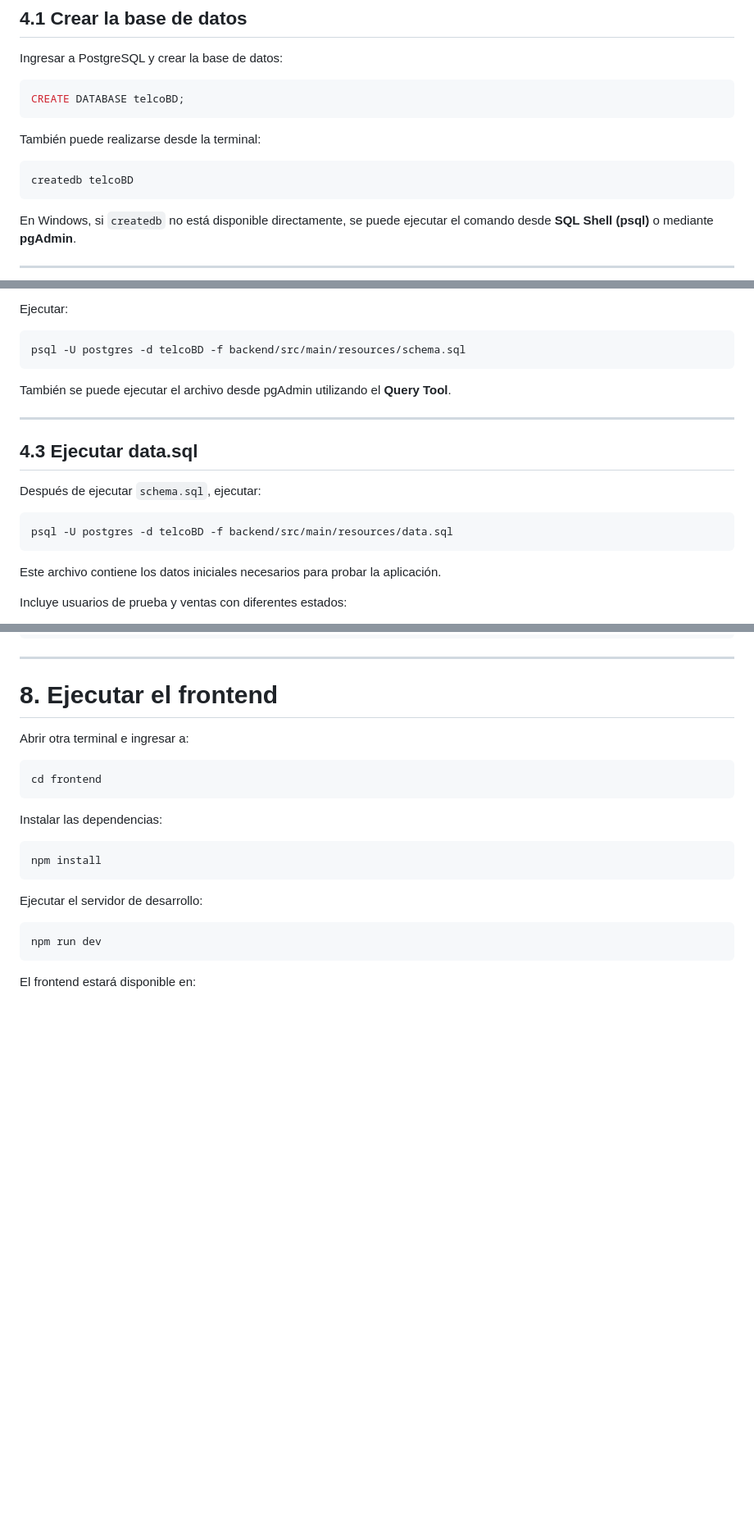
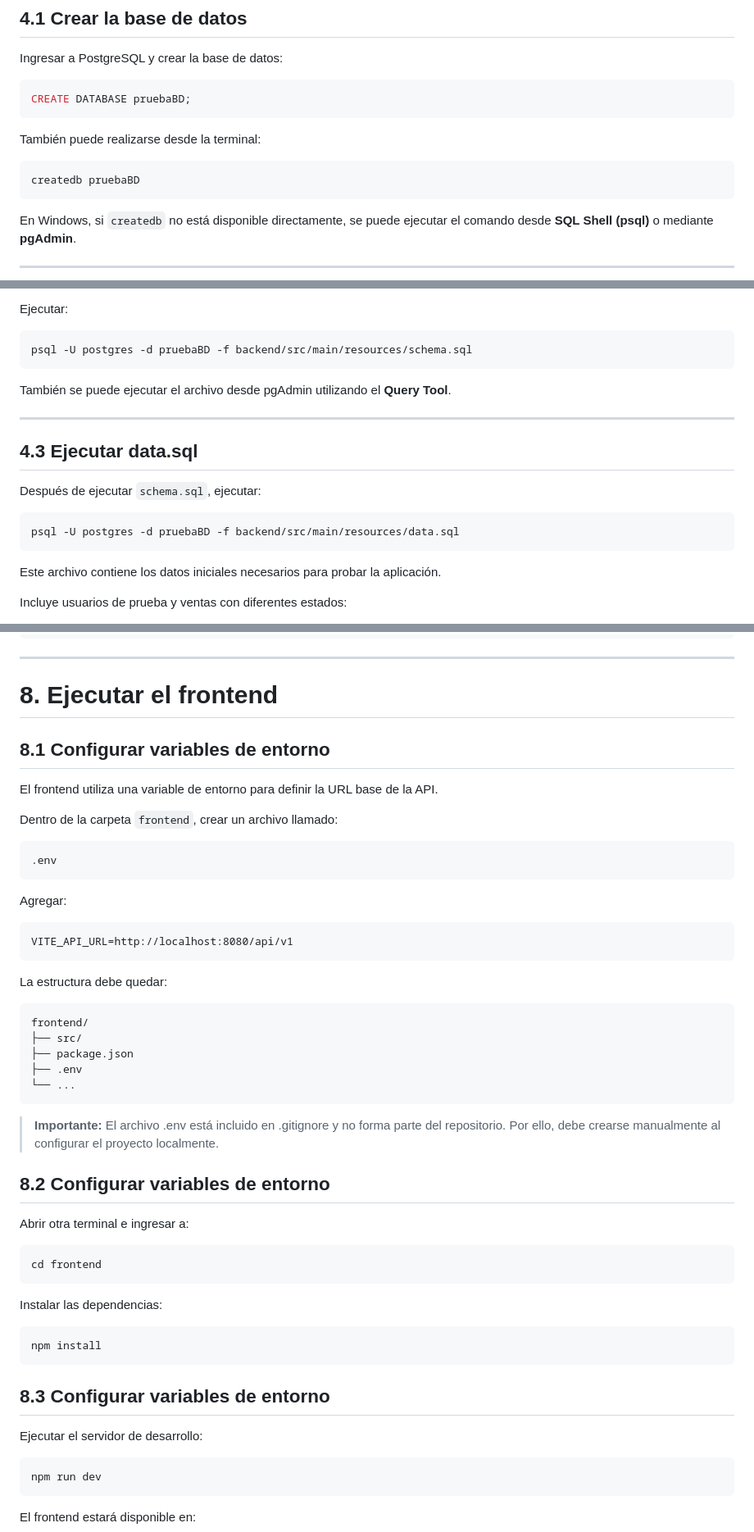
Before and after one commit to sevenjpg8/telco_backend, a Markdown page: readme.md, 3 parts joined by grey strips. Shown at 82% size. Rendered like a GitHub page; blank space fills up the shorter version.

Commit message:
correcion de readme

````diff
--- a/readme.md
+++ b/readme.md
@@ -117,13 +117,13 @@ telco-project/
 Ingresar a PostgreSQL y crear la base de datos:
 
 ```sql
-CREATE DATABASE telcoBD;
+CREATE DATABASE pruebaBD;
 ```
 
 También puede realizarse desde la terminal:
 
 ```bash
-createdb telcoBD
+createdb pruebaBD
 ```
 
 En Windows, si `createdb` no está disponible directamente, se puede ejecutar el comando desde **SQL Shell (psql)** o mediante **pgAdmin**.
@@ -152,7 +152,7 @@ Este archivo crea:
 Ejecutar:
 
 ```bash
-psql -U postgres -d telcoBD -f backend/src/main/resources/schema.sql
+psql -U postgres -d pruebaBD -f backend/src/main/resources/schema.sql
 ```
 
 También se puede ejecutar el archivo desde pgAdmin utilizando el **Query Tool**.
@@ -164,7 +164,7 @@ También se puede ejecutar el archivo desde pgAdmin utilizando el **Query Tool**
 Después de ejecutar `schema.sql`, ejecutar:
 
 ```bash
-psql -U postgres -d telcoBD -f backend/src/main/resources/data.sql
+psql -U postgres -d pruebaBD -f backend/src/main/resources/data.sql
 ```
 
 Este archivo contiene los datos iniciales necesarios para probar la aplicación.
@@ -275,6 +275,33 @@ POST http://localhost:8080/api/v1/auth/login
 
 # 8. Ejecutar el frontend
 
+## 8.1 Configurar variables de entorno
+
+El frontend utiliza una variable de entorno para definir la URL base de la API.
+
+Dentro de la carpeta `frontend`, crear un archivo llamado:
+
+```text
+.env
+```
+Agregar:
+
+```text
+VITE_API_URL=http://localhost:8080/api/v1
+```
+La estructura debe quedar:
+
+```text
+frontend/
+├── src/
+├── package.json
+├── .env
+└── ...
+```
+> **Importante:** El archivo .env está incluido en .gitignore y no forma parte del repositorio. Por ello, debe crearse manualmente al configurar el proyecto localmente.
+
+## 8.2 Configurar variables de entorno
+
 Abrir otra terminal e ingresar a:
 
 ```bash
@@ -286,6 +313,8 @@ Instalar las dependencias:
 ```bash
 npm install
 ```
+
+## 8.3 Configurar variables de entorno
 
 Ejecutar el servidor de desarrollo:
 
````
Also changed, not shown: other parts of readme.md (+3 -3 lines).
